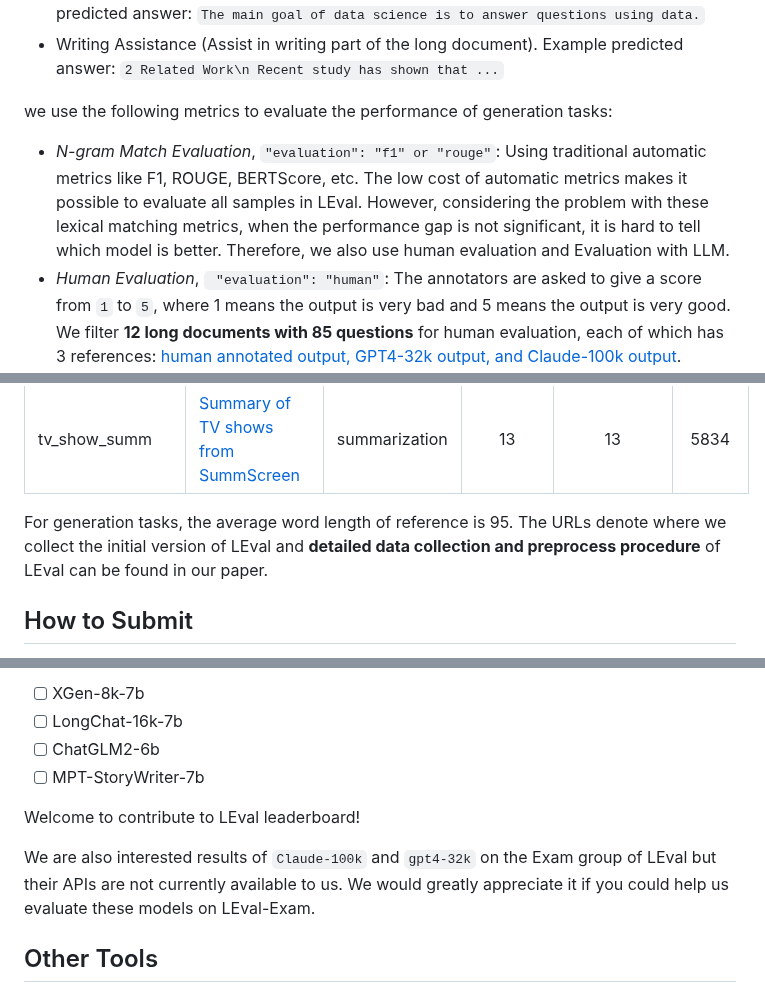
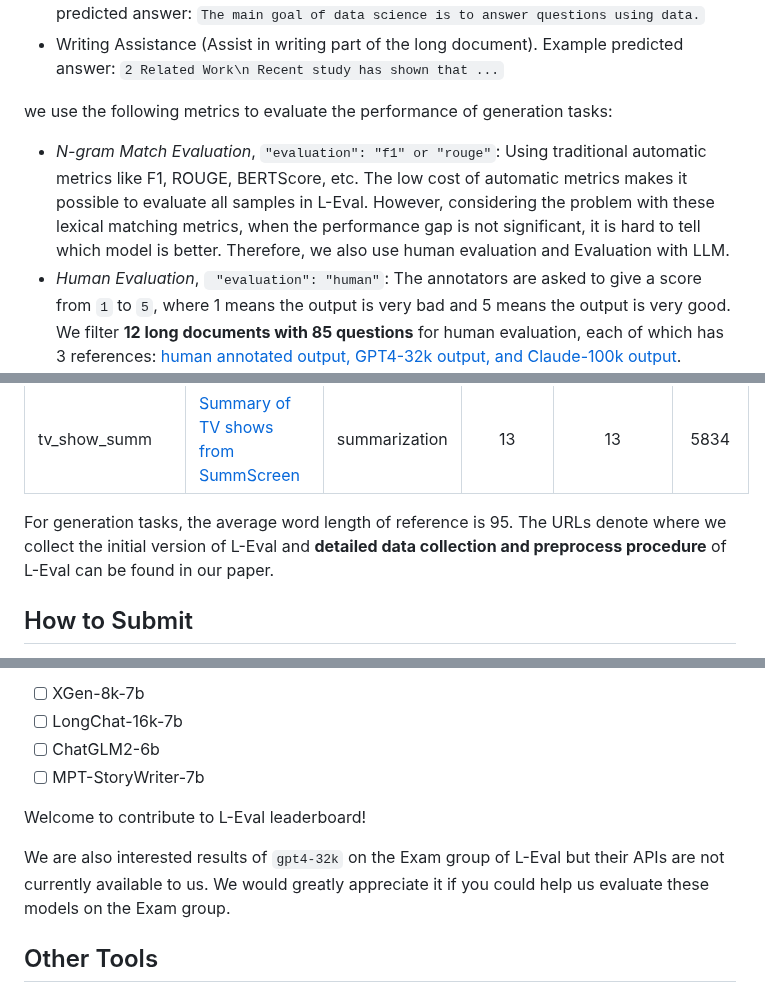
Before and after one commit to OpenLMLab/LEval, a Markdown page: README.md, 3 parts joined by grey strips. Drawn GitHub-style.

```diff
--- a/README.md
+++ b/README.md
@@ -106,7 +106,7 @@ LEval does not only contain exact-match style (e.g.: multiple choice) samples co
 - Writing Assistance (Assist in writing part of the long document). Example predicted answer: `2 Related Work\n Recent study has shown that ...`
 
 we use the following metrics to evaluate the performance of generation tasks:
-- *N-gram Match Evaluation*,  `"evaluation": "f1" or "rouge"`: Using traditional automatic metrics like F1, ROUGE, BERTScore, etc. The low cost of automatic metrics makes it possible to evaluate all samples in LEval. However, considering the problem with these lexical matching metrics,  when the performance gap is not significant, it is hard to tell which model is better. Therefore, we also use human evaluation and Evaluation with LLM.
+- *N-gram Match Evaluation*,  `"evaluation": "f1" or "rouge"`: Using traditional automatic metrics like F1, ROUGE, BERTScore, etc. The low cost of automatic metrics makes it possible to evaluate all samples in L-Eval. However, considering the problem with these lexical matching metrics,  when the performance gap is not significant, it is hard to tell which model is better. Therefore, we also use human evaluation and Evaluation with LLM.
 - *Human Evaluation*, ` "evaluation": "human"`: The annotators are asked to give a score from `1` to `5`, where 1 means the output is very bad and 5 means the output is very good. We filter **12 long documents with 85 questions** for human evaluation, each of which has 3 references: [human annotated output, GPT4-32k output, and Claude-100k output]([https://github.com/OpenLMLab/LEval/blob/main/Predictions/human_eval](https://github.com/OpenLMLab/LEval/blob/main/Predictions/human_eval/claude.gpt4.ref.jsonl)). During human evaluation, researchers can also understand the performance gap with SOTA LCLMs. You can also use the `python web_for_human_eval.py` website for the human evaluation process.
 - *GPT4 Evaluation*, `"evaluation": "LLM"`: We suggest battling with `turbo-16k-0613` and reporting `Win % vs turbo-16k-0613`. If your model is powerful enough, we suggest directly comparing with `Claude-100k`, and reporting `Win % vs Claude-100k`.
 We filter **17 long documents with 96 questions** for GPT4 evaluation considering the cost.
@@ -166,7 +166,7 @@ LEval contains 411 long documents and 2043 instruction-response pairs, with inpu
 | tv_show_summ        |  [Summary of TV shows from SummScreen](https://github.com/mingdachen/SummScreen) |  summarization   |  13 | 13  | 5834 |
 
 For generation tasks, the average word length of reference is 95.
-The URLs denote where we collect the initial version of LEval and **detailed data collection and preprocess procedure** of LEval can be found in our paper.
+The URLs denote where we collect the initial version of L-Eval and **detailed data collection and preprocess procedure** of L-Eval can be found in our paper.
 
 <a name="submit"></a>
 ## How to Submit
@@ -215,9 +215,9 @@ We will also test the following open-sourced long-context models:
 - [ ] ChatGLM2-6b
 - [ ] MPT-StoryWriter-7b
 
-Welcome to contribute to  LEval leaderboard!
+Welcome to contribute to L-Eval leaderboard!
 
-We are also interested results of `Claude-100k` and `gpt4-32k` on the Exam group of LEval but their APIs are not currently available to us. We would greatly appreciate it if you could help us evaluate these models on LEval-Exam.
+We are also interested results of `gpt4-32k` on the Exam group of L-Eval but their APIs are not currently available to us. We would greatly appreciate it if you could help us evaluate these models on the  Exam group.
 
 ## Other Tools
 ### Scripts to generate the output of turbo-16k-0613
```
Also changed, not shown: other parts of README.md (+13 -13 lines).
